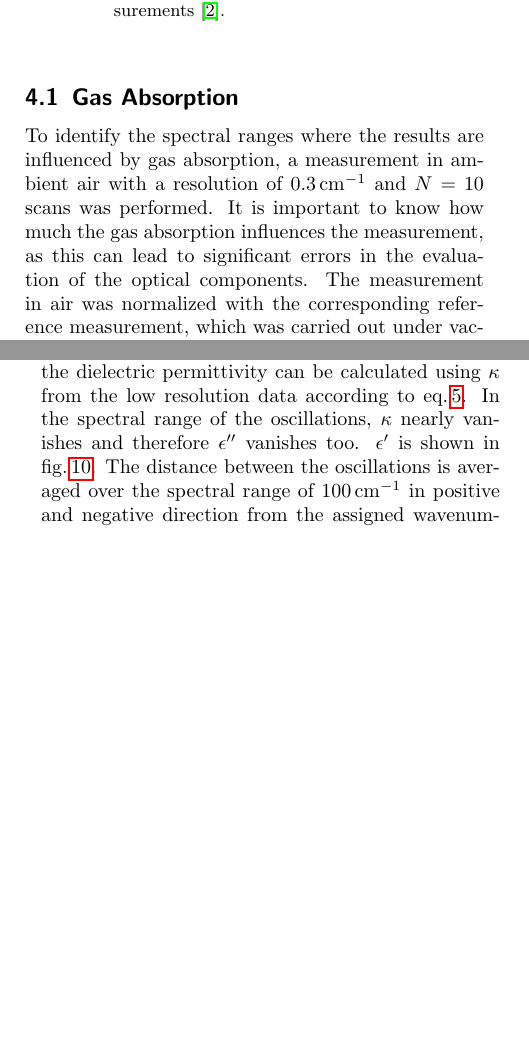
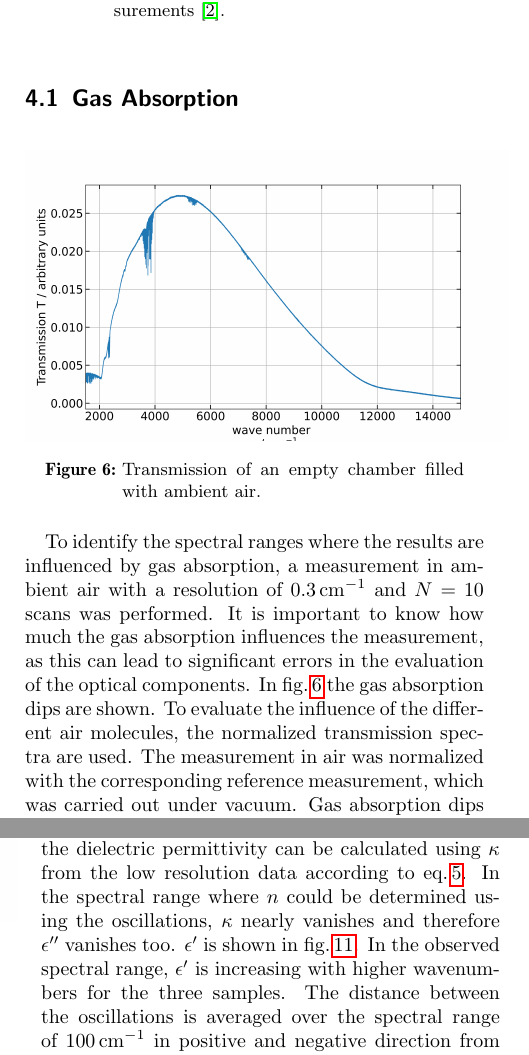
Before and after one commit to EliasSchw/F-Praktikum, a LaTeX paper (Paper/main.tex, which reads Paper/Experiment.tex, Paper/macros.tex): two parts of the columns of pages 4 and 5 of 10, joined at a grey line, cut so that both start at the same text, the shorter picture padded with empty space. Compiled offline with pdfLaTeX.

Commit message:
refs gefixed

```diff
--- a/Paper/Experiment.tex
+++ b/Paper/Experiment.tex
@@ -17,10 +17,18 @@ The thicknesses of the samples are provided in Tab.\,\ref{tab:sampleThickness}.
     \label{tab:sampleThickness}
 \end{table}
 \subsection{Gas Absorption}
+\begin{figure}[h]
+    \centering
+    \includegraphics[width=0.5\textwidth]{Images/GasAbsorptionSample.png}
+    \caption{Transmission of an empty chamber filled with ambient air.}
+    \label{fig:GasAbsorptionSample}
+\end{figure}
 To identify the spectral ranges where the results are influenced by gas absorption,
 a measurement in ambient air with a resolution of $0.3\,\text{cm}^{-1}$ and $N = 10$ scans was performed.
 It is important to know how much the gas absorption influences the measurement,
 as this can lead to significant errors in the evaluation of the optical components.
+In fig.\,\ref{fig:GasAbsorptionSample} the gas absorption dips are shown. To evaluate the influence of the
+different air molecules, the normalized transmission spectra are used.
 The measurement in air was normalized with the corresponding reference measurement, which was carried out
 under vacuum. Gas absorption dips are expected at frequencies corresponding to the resonance frequencies
 of the air molecules. The wavenumbers for the measured gas absorption are shown in Tab.\,\ref{tab:gasAbsorption}.
@@ -95,7 +104,7 @@ determine the distance between the oscillations seen in the inset of the fig.\,\
 \end{figure}
 Using equation \ref{eq:delta_nu} the refractive Index $N$ can be calculated.
 Additionally, the dielectric permittivity can be calculated using $\kappa$ from the low resolution data
-according to eq.\,\ref{eq:epsilon}. In the spectral range of the oscillations, $\kappa$ nearly vanishes
+according to eq.\,\ref{eq:epsilon}. In the spectral range where $n$ could be determined using the oscillations, $\kappa$ nearly vanishes
 and therefore $\epsilon''$ vanishes too. $\epsilon'$ is shown in fig.\,\ref{fig:epsilonoscillation}.
 \begin{figure}[h]
     \centering
@@ -104,5 +113,6 @@ and therefore $\epsilon''$ vanishes too. $\epsilon'$ is shown in fig.\,\ref{fig:
     \label{fig:epsilonoscillation}
 \end{figure}
+In the observed spectral range, $\epsilon'$ is increasing with higher wavenumbers for the three samples.
 The distance between the oscillations is averaged over the spectral range of $100\,\text{cm}^{-1}$
 in positive and negative direction from the assigned wavenumber (contains about $50$ to $70$ oscillations) and measured between the corresponding peaks
 like shown in fig.\,\ref{fig:peaks}.
--- a/Paper/macros.tex
+++ b/Paper/macros.tex
@@ -9,6 +9,4 @@
 \newcommand{\NDichte}{\left(5.900\right)\cdot 10^{28}}
 
 \newcommand{\OMEGASiUndoped}{\left(4.93 \pm 0.16\right) \cdot 10^{32}\,\text{Hz}}
-\newcommand{\bandgapSiUndoped}{\left(1.0665 \pm 0.0017\right) \cdot 10^{0}\,\text{eV}}
-\newcommand{\hquerOMEGASiUndoped}{\left(5.20 \pm 0.17\right) \cdot 10^{-2}\,\text{eV}}
 \newcommand{\stn}{\left(4.90 \pm 0.17\right) \cdot 10^{-1}}
```
Also changed, not shown: Paper/theory.tex (+1 -1 lines), Paper/Experiment.tex (30 more changed lines).
